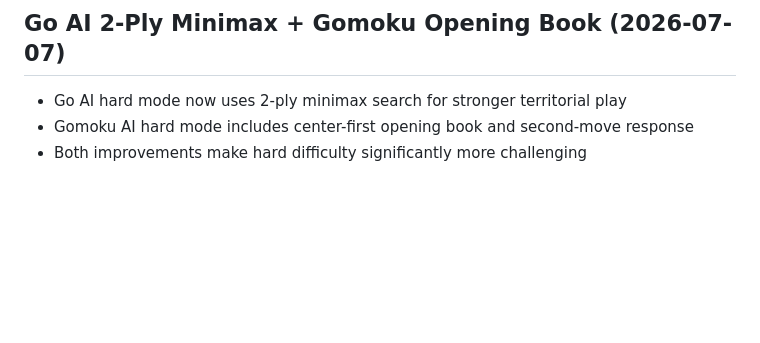
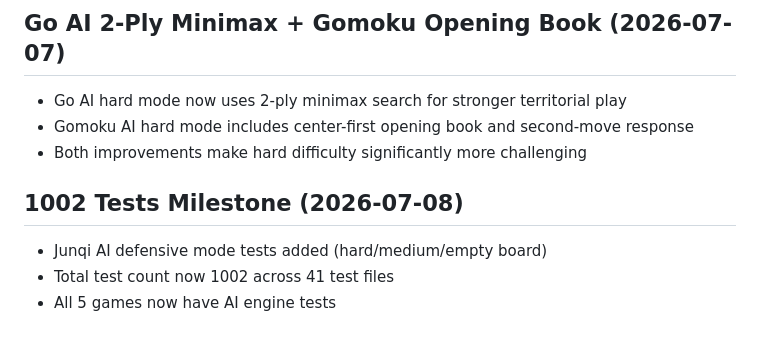
Before and after one commit to SSC-STUDIO/Multi-Board-Game-Collection, a Markdown page: devlog.md, the part around the change. Rendered like a GitHub page; blank space fills up the shorter version.

```diff
--- a/devlog.md
+++ b/devlog.md
@@ -127,3 +127,9 @@ Toggle QI Coach in any game's setup screen — the coach analyzes positions in r
 - Go AI hard mode now uses 2-ply minimax search for stronger territorial play
 - Gomoku AI hard mode includes center-first opening book and second-move response
 - Both improvements make hard difficulty significantly more challenging
+
+## 1002 Tests Milestone (2026-07-08)
+
+- Junqi AI defensive mode tests added (hard/medium/empty board)
+- Total test count now 1002 across 41 test files
+- All 5 games now have AI engine tests
```
Also changed, not shown: README.md (+2 -2 lines).
